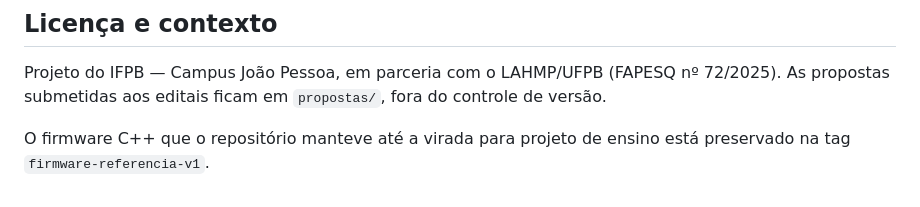
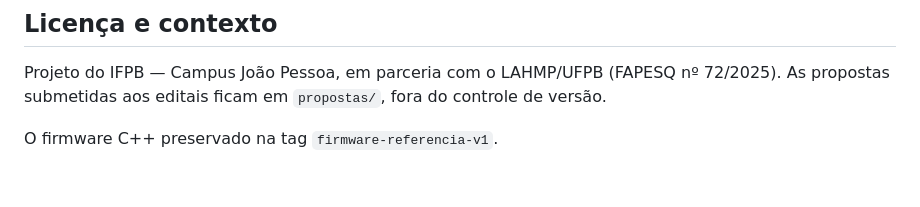
Before and after one commit to lacouth/meliponet, a Markdown page: README.md, the part around the change. GitHub-like rendering.

Commit message:
Fix wording in README about firmware preservation

```diff
--- a/README.md
+++ b/README.md
@@ -117,5 +117,4 @@ para nada da trilha.
 Projeto do IFPB — Campus João Pessoa, em parceria com o LAHMP/UFPB (FAPESQ nº 72/2025). As
 propostas submetidas aos editais ficam em `propostas/`, fora do controle de versão.
 
-O firmware C++ que o repositório manteve até a virada para projeto de ensino está
-preservado na tag `firmware-referencia-v1`.
+O firmware C++ preservado na tag `firmware-referencia-v1`.
```
